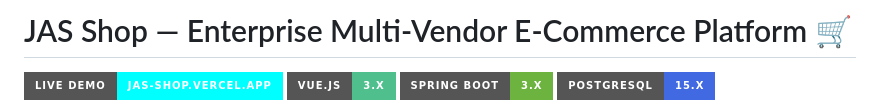
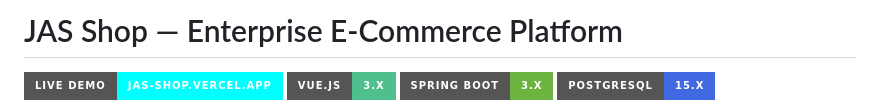
Before and after one commit to linnmarnpo/jas-shop, a Markdown page: README.md, the part around the change. Drawn GitHub-style; badges without logos.

Commit message:
Update project title in README.md

```diff
--- a/README.md
+++ b/README.md
@@ -1,4 +1,4 @@
-# JAS Shop — Enterprise Multi-Vendor E-Commerce Platform 🛒
+# JAS Shop — Enterprise E-Commerce Platform
 
 [![Live Demo](https://img.shields.io/badge/Live%20Demo-jas--shop.vercel.app-cyan?style=for-the-badge&logo=vercel)](https://jas-shop.vercel.app)
 [![Vue.js](https://img.shields.io/badge/Vue.js-3.x-4FC08D?style=for-the-badge&logo=vuedotjs)](https://vuejs.org/)
```
